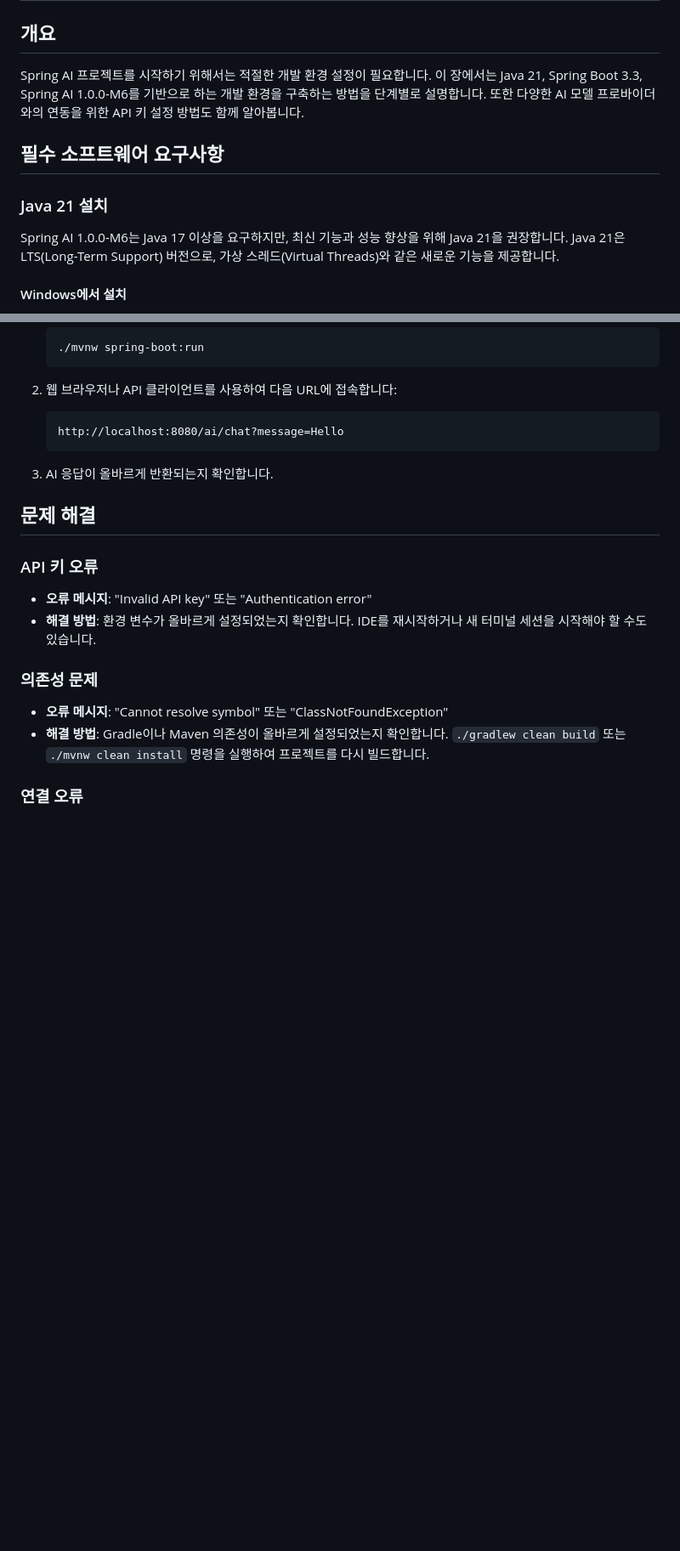
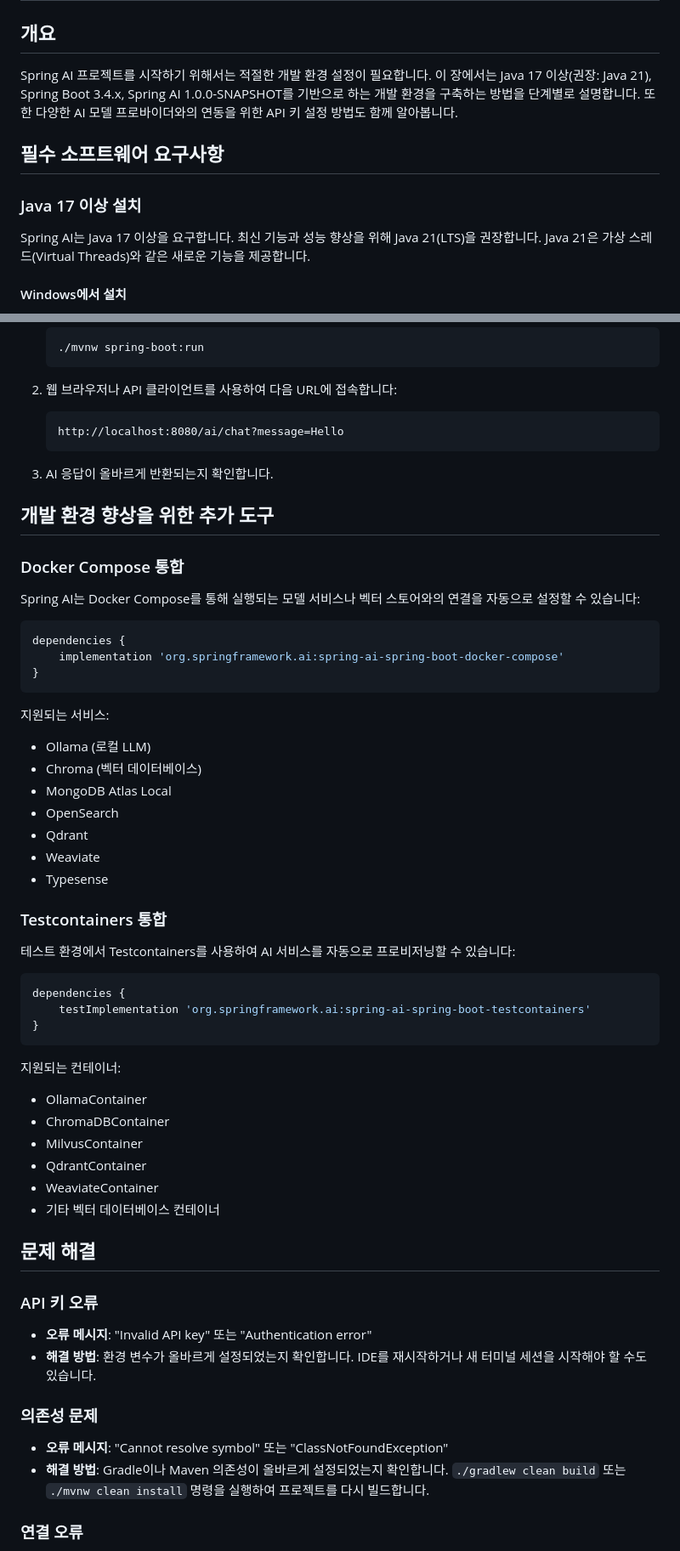
Before and after one commit to revfactory/spring-ai-book, a Markdown page: Part_I_AI_and_Spring_AI_Overview/03_Development_Environment_Setup.md, 2 parts joined by grey strips. Shown at 85% size. Rendered like a GitHub page; blank space fills up the shorter version.

````diff
--- a/Part_I_AI_and_Spring_AI_Overview/03_Development_Environment_Setup.md
+++ b/Part_I_AI_and_Spring_AI_Overview/03_Development_Environment_Setup.md
@@ -2,13 +2,13 @@
 
 ## 개요
 
-Spring AI 프로젝트를 시작하기 위해서는 적절한 개발 환경 설정이 필요합니다. 이 장에서는 Java 21, Spring Boot 3.3, Spring AI 1.0.0-M6를 기반으로 하는 개발 환경을 구축하는 방법을 단계별로 설명합니다. 또한 다양한 AI 모델 프로바이더와의 연동을 위한 API 키 설정 방법도 함께 알아봅니다.
+Spring AI 프로젝트를 시작하기 위해서는 적절한 개발 환경 설정이 필요합니다. 이 장에서는 Java 17 이상(권장: Java 21), Spring Boot 3.4.x, Spring AI 1.0.0-SNAPSHOT를 기반으로 하는 개발 환경을 구축하는 방법을 단계별로 설명합니다. 또한 다양한 AI 모델 프로바이더와의 연동을 위한 API 키 설정 방법도 함께 알아봅니다.
 
 ## 필수 소프트웨어 요구사항
 
-### Java 21 설치
+### Java 17 이상 설치
 
-Spring AI 1.0.0-M6는 Java 17 이상을 요구하지만, 최신 기능과 성능 향상을 위해 Java 21을 권장합니다. Java 21은 LTS(Long-Term Support) 버전으로, 가상 스레드(Virtual Threads)와 같은 새로운 기능을 제공합니다.
+Spring AI는 Java 17 이상을 요구합니다. 최신 기능과 성능 향상을 위해 Java 21(LTS)을 권장합니다. Java 21은 가상 스레드(Virtual Threads)와 같은 새로운 기능을 제공합니다.
 
 #### Windows에서 설치
 
@@ -394,6 +441,45 @@ public class AiController {
 
 3. AI 응답이 올바르게 반환되는지 확인합니다.
 
+## 개발 환경 향상을 위한 추가 도구
+
+### Docker Compose 통합
+
+Spring AI는 Docker Compose를 통해 실행되는 모델 서비스나 벡터 스토어와의 연결을 자동으로 설정할 수 있습니다:
+
+```gradle
+dependencies {
+    implementation 'org.springframework.ai:spring-ai-spring-boot-docker-compose'
+}
+```
+
+지원되는 서비스:
+- Ollama (로컬 LLM)
+- Chroma (벡터 데이터베이스)
+- MongoDB Atlas Local
+- OpenSearch
+- Qdrant
+- Weaviate
+- Typesense
+
+### Testcontainers 통합
+
+테스트 환경에서 Testcontainers를 사용하여 AI 서비스를 자동으로 프로비저닝할 수 있습니다:
+
+```gradle
+dependencies {
+    testImplementation 'org.springframework.ai:spring-ai-spring-boot-testcontainers'
+}
+```
+
+지원되는 컨테이너:
+- OllamaContainer
+- ChromaDBContainer
+- MilvusContainer
+- QdrantContainer
+- WeaviateContainer
+- 기타 벡터 데이터베이스 컨테이너
+
 ## 문제 해결
 
 ### API 키 오류
````
Also changed, not shown: other parts of Part_I_AI_and_Spring_AI_Overview/03_Development_Environment_Setup.md (+107 -53 lines).
